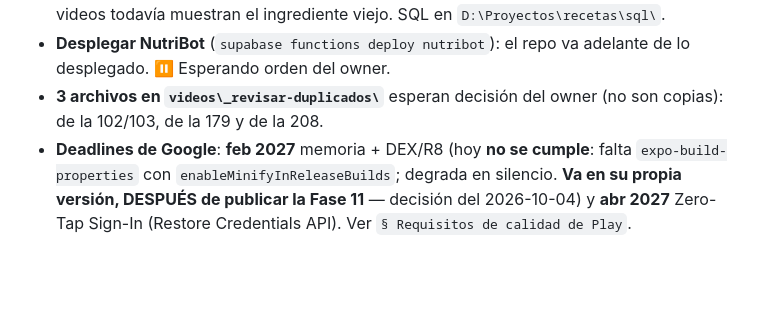
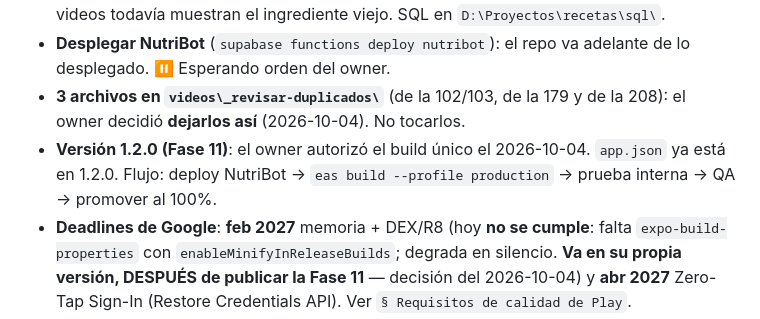
Before and after one commit to Samuel551/yummigluglu, a Markdown page: CLAUDE.md, the part around the change. Rendered like a GitHub page; blank space fills up the shorter version.

Commit message:
docs: anota la version 1.2.0 en curso y la decision sobre los videos duplicados

```diff
--- a/CLAUDE.md
+++ b/CLAUDE.md
@@ -38,8 +38,10 @@ sensible (pagos, webhooks, vista `recetas_teaser`, anuncios), leer su sección e
   `D:\Proyectos\recetas\sql\`.
 - **Desplegar NutriBot** (`supabase functions deploy nutribot`): el repo va adelante de lo
   desplegado. ⏸️ Esperando orden del owner.
-- **3 archivos en `videos\_revisar-duplicados\`** esperan decisión del owner (no son copias): de la
-  102/103, de la 179 y de la 208.
+- **3 archivos en `videos\_revisar-duplicados\`** (de la 102/103, de la 179 y de la 208): el owner
+  decidió **dejarlos así** (2026-10-04). No tocarlos.
+- **Versión 1.2.0 (Fase 11)**: el owner autorizó el build único el 2026-10-04. `app.json` ya está en
+  1.2.0. Flujo: deploy NutriBot → `eas build --profile production` → prueba interna → QA → promover al 100%.
 - **Deadlines de Google**: **feb 2027** memoria + DEX/R8 (hoy **no se cumple**: falta
   `expo-build-properties` con `enableMinifyInReleaseBuilds`; degrada en silencio. **Va en su propia
   versión, DESPUÉS de publicar la Fase 11** — decisión del 2026-10-04) y **abr 2027** Zero-Tap Sign-In (Restore
```
